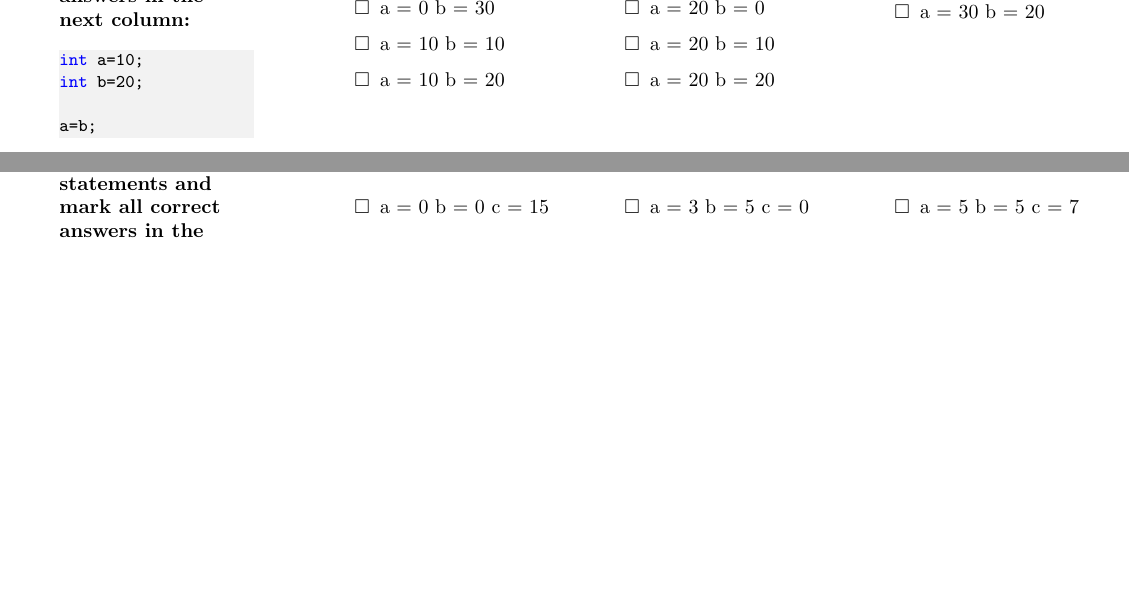
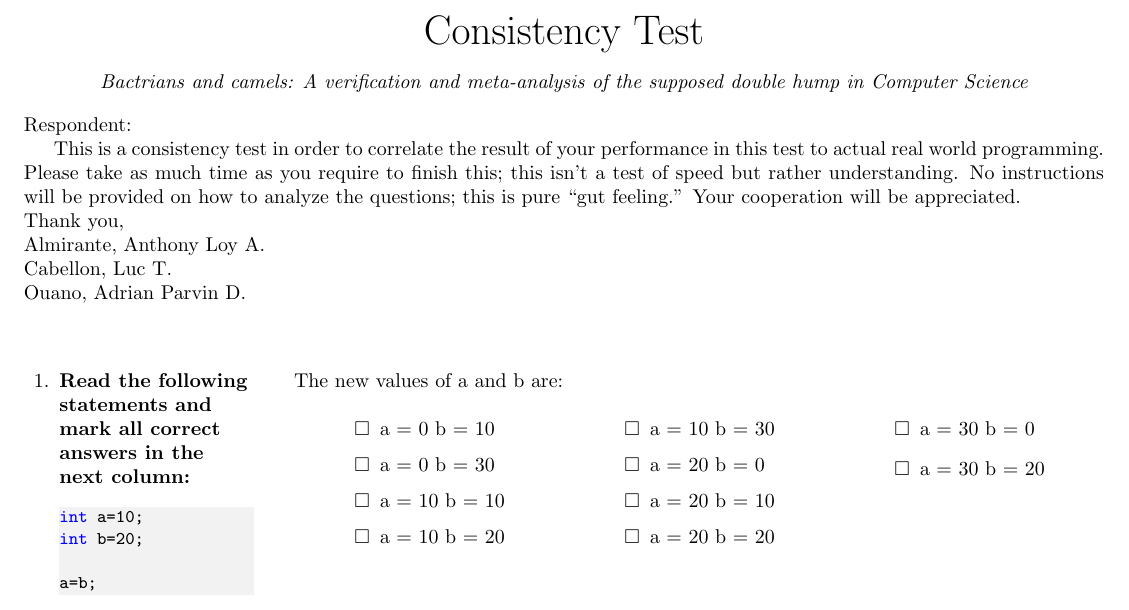
Before and after one commit to adrianparvino/ASCIIVN-paper, a LaTeX problem sheet (exam.tex): two parts of pages 1 and 2 of 5 before the commit and part of page 1 of 5 after it, the two joined at a grey line, cut at the place of the change, the shorter picture padded with empty space. Compiled offline with pdfLaTeX.

Commit message:
Added instructions to exams

```diff
--- a/exam.tex
+++ b/exam.tex
@@ -35,9 +35,31 @@
 \setlength\columnsep{0pt}
 
 \begin{document}
+\begin{center}
+  \huge
+
+  Consistency Test
+\end{center}
+
+\begin{center}
+  \itshape
+
+Bactrians and camels: A verification and meta-analysis of the supposed double hump in Computer Science
+\end{center}
+
+\noindent Respondent:
+
+This is a consistency test in order to correlate the result of your performance in this test to actual real world programming. Please take as much time as you require to finish this; this isn't a test of speed but rather understanding. No instructions will be provided on how to analyze the questions; this is pure ``gut feeling.'' Your cooperation will be appreciated.
+
+\noindent Thank you, \\
+Almirante, Anthony Loy A. \\
+Cabellon, Luc T. \\
+Ouano, Adrian Parvin D.
+
 \begin{questions}
 \vspace{1cm}  \begin{minipage}[t][][t]{0.18\textwidth}
     \question \bf Read the following statements and mark all correct answers in the next column: \raggedright
+
     \begin{lstlisting}
 int a=10;
 int b=20;
```
Also changed, not shown: exam2.tex (+21 -0 lines).
